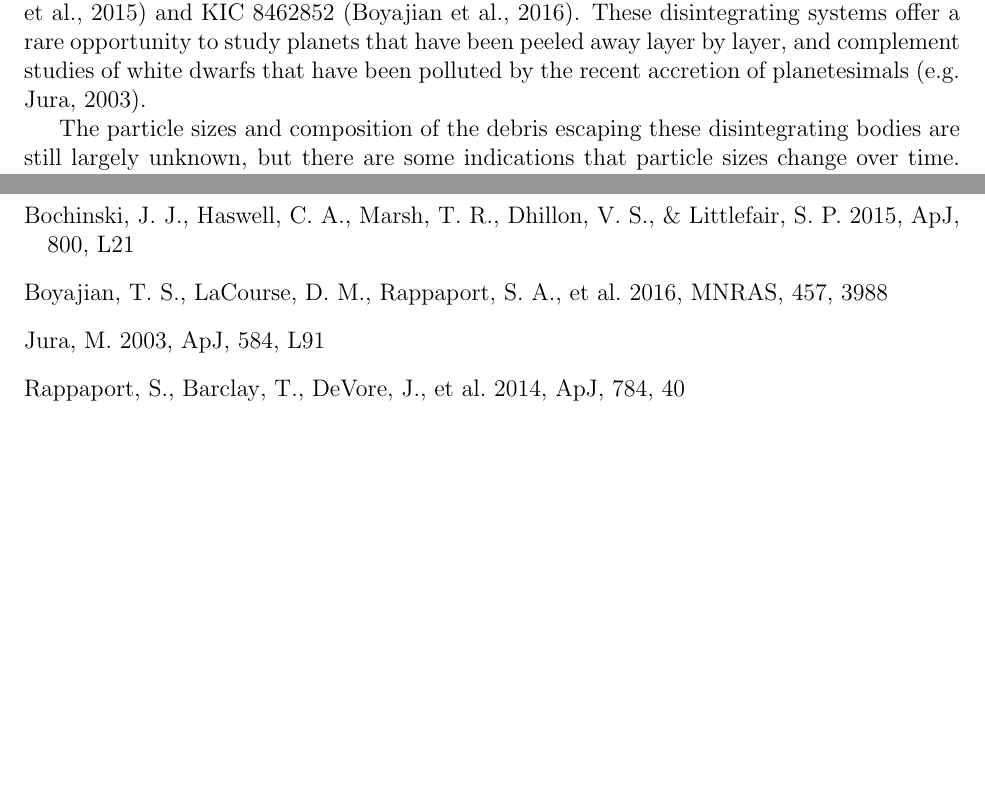
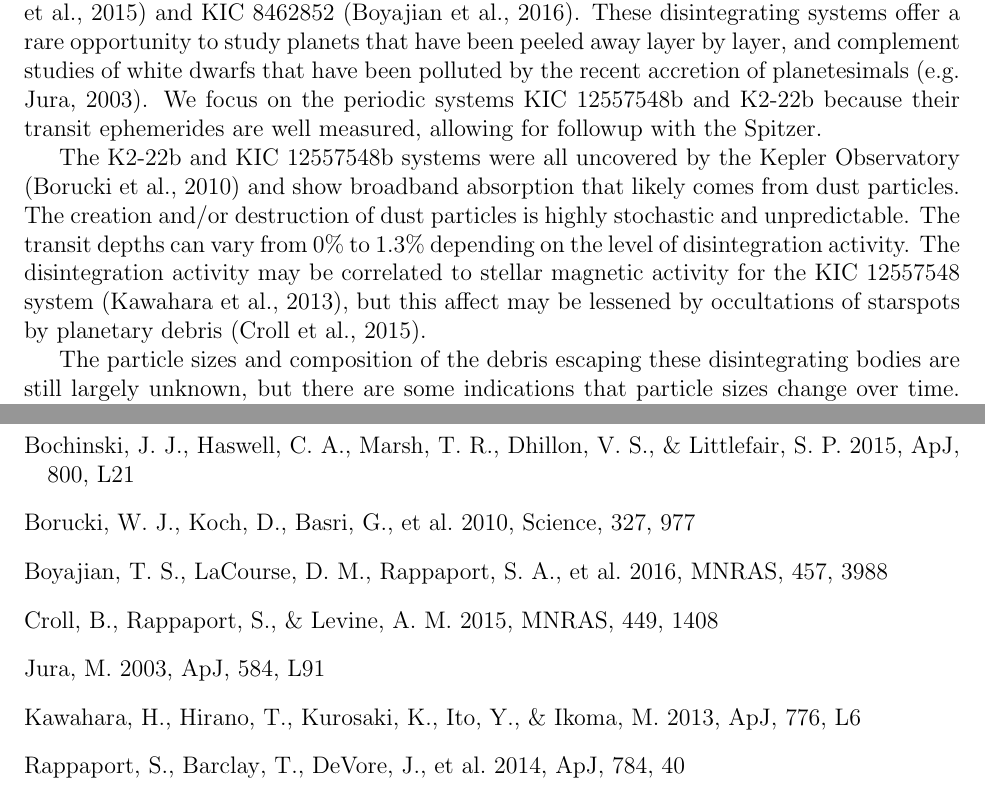
Before and after one commit to eas342/2016_spitzer_prop, a LaTeX document (cycle13_RegSnap_v1.tex): two parts of pages 1 and 2 of 5 before the commit and two parts of pages 1 and 2 of 6 after it, joined at a grey line, cut so that both start at the same text, the shorter picture padded with empty space. Compiled offline with pdfLaTeX.

Commit message:
Added a few notes about the disintegration activity.

```diff
--- a/cycle13_RegSnap_v1.tex
+++ b/cycle13_RegSnap_v1.tex
@@ -97,6 +97,12 @@ The Kepler Observatory has ushered in a new era of planet discovery and characte
 One of the fascinating new classes of planets uncovered by the Kepler observatory is that of disintegrating rocky bodies,
 including KIC 12557548b \citep{rappaport}, KOI 2700b \citep{rappaport2014KOI2700}, K2-22b \citep{sanchis-ojedak2-22}, WD 1145+017 \citep{vanderburg2015wdDisintegrating} and KIC 8462852 \citep{boyajian846}.
 These disintegrating systems offer a rare opportunity to study planets that have been peeled away layer by layer, and complement studies of white dwarfs that have been polluted by the recent accretion of planetesimals \cite[e.g.][]{jura2003wdPollution}.
+We focus on the periodic systems KIC 12557548b and K2-22b because their transit ephemerides are well measured, allowing for followup with the Spitzer.
+
+The K2-22b and KIC 12557548b systems were all uncovered by the Kepler Observatory \citep{borucki2010} and show broadband absorption that likely comes from dust particles.
+The creation and/or destruction of dust particles is highly stochastic and unpredictable.
+The transit depths can vary from 0\% to 1.3\% depending on the level of disintegration activity.
+The disintegration activity may be correlated to stellar magnetic activity for the KIC 12557548 system \citep{kawahara2013starspots}, but this affect may be lessened by occultations of starspots by planetary debris \citep{croll2015starspots}.
 
 The particle sizes and composition of the debris escaping these disintegrating bodies are still largely unknown, but there are some indications that particle sizes change over time.
 \citet{bochinski2015evolving} find that the spectral slope of KIC 12557548b spectrum changes between two nights and that the spectral slope between the $'u$, $g'$ and $z'$ bands was flatter during a shallow transit than a deeper transit.
```
